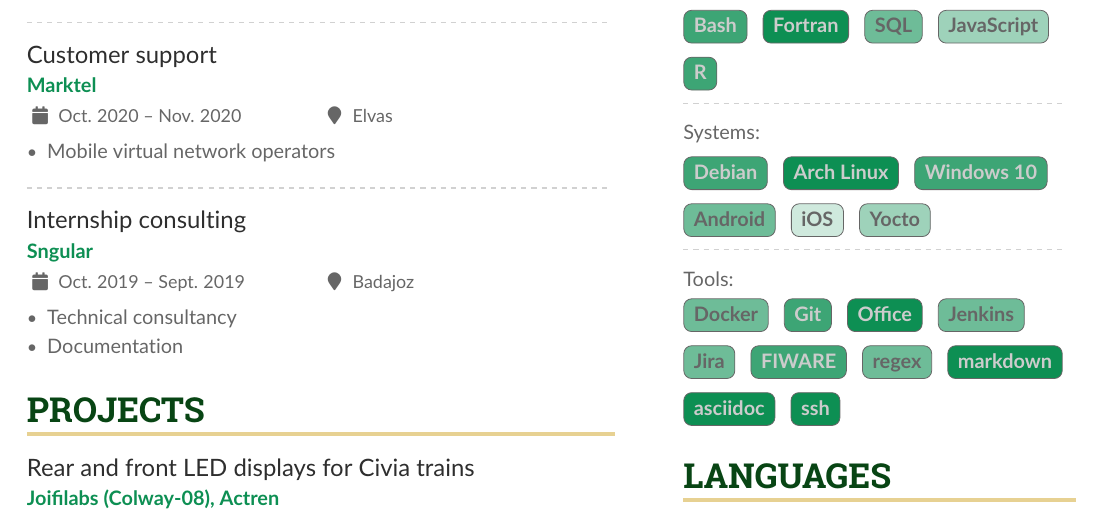
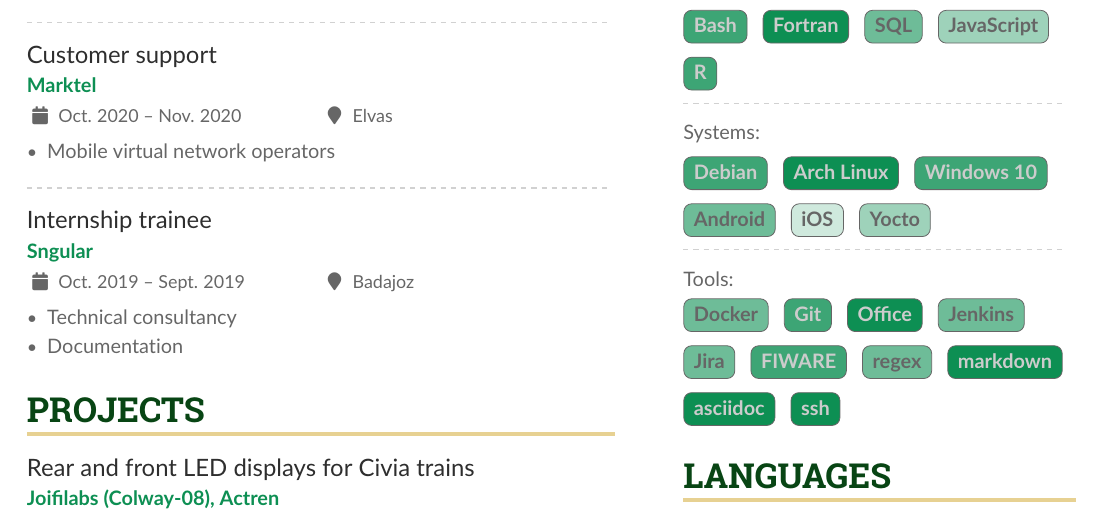
Before and after one commit to jfernandz/latex-resume, a LaTeX CV (english/Resume.tex): part of the page, cut so that both start at the same text. The pictures show the PDF file english/Resume.pdf that the author committed with the source.

Commit message:
Fixes a typo in english version

```diff
--- a/english/Resume.tex
+++ b/english/Resume.tex
@@ -148,7 +148,7 @@
 
 \divider
 
-\cvevent{Internship consulting}{Sngular}{Oct. 2019 -- Sept. 2019}{Badajoz}
+\cvevent{Internship trainee}{Sngular}{Oct. 2019 -- Sept. 2019}{Badajoz}
 \begin{itemize}
 \item Technical consultancy
 \item Documentation
```
Also changed, not shown: english/Resume.pdf.
